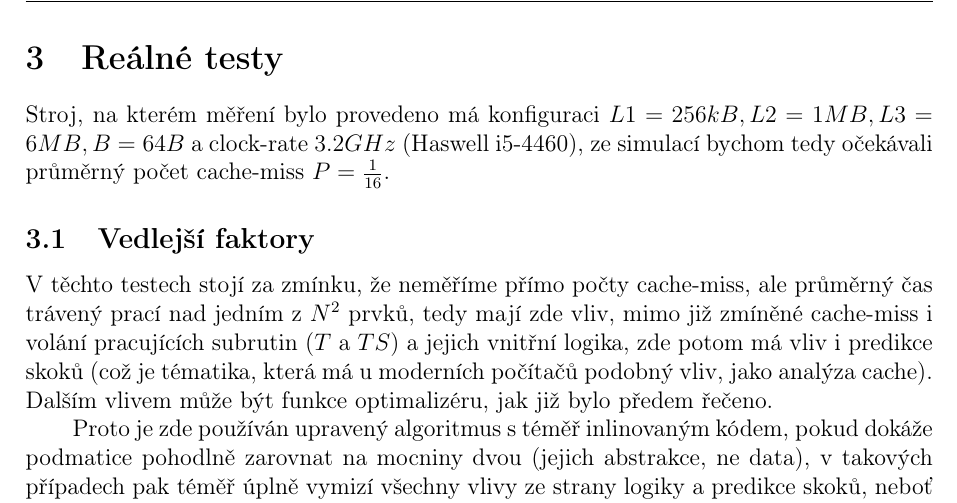
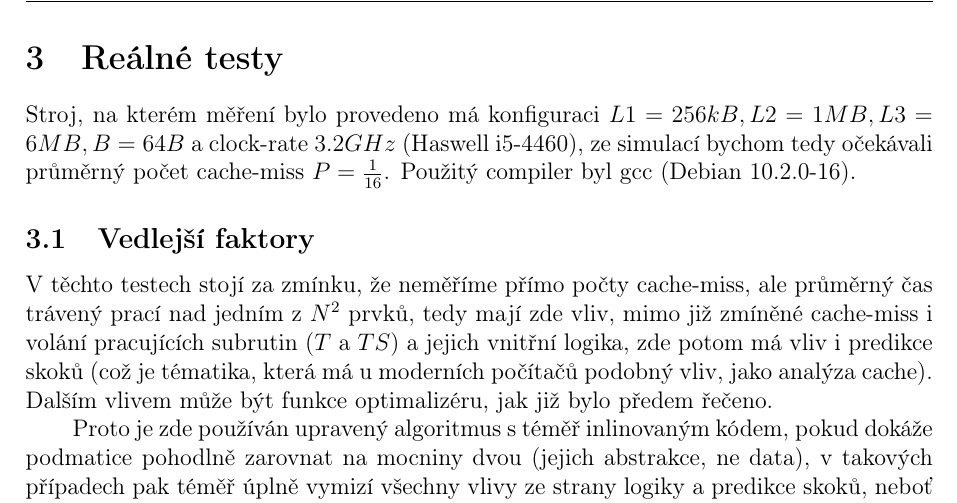
Before and after one commit to jiriklepl/NTIN066, a LaTeX document (06-matrix_experiment/cpp/analysis.tex): part of page 8 of 9, cut so that both start at the same text. Compiled offline with pdfLaTeX.

Commit message:
compiler notice

```diff
--- a/06-matrix_experiment/cpp/analysis.tex
+++ b/06-matrix_experiment/cpp/analysis.tex
@@ -179,7 +179,7 @@ Nejlepších výsledků bude dosaženo jedině na zarovnaných datech (či na ex
 
 \section{Reálné testy}
 
-Stroj, na kterém měření bylo provedeno má konfiguraci $L1 = 256 kB, L2 = 1 MB, L3 = 6 MB, B = 64B$ a clock-rate $3.2 GHz$ (Haswell i5-4460), ze simulací bychom tedy očekávali průměrný počet cache-miss $P = \frac{1}{16}$.
+Stroj, na kterém měření bylo provedeno má konfiguraci $L1 = 256 kB, L2 = 1 MB, L3 = 6 MB, B = 64B$ a clock-rate $3.2 GHz$ (Haswell i5-4460), ze simulací bychom tedy očekávali průměrný počet cache-miss $P = \frac{1}{16}$. Použitý compiler byl gcc (Debian 10.2.0-16).
 
 \subsection{Vedlejší faktory}
 
```
Also changed, not shown: 06-matrix_experiment/cpp/analysis.pdf.
